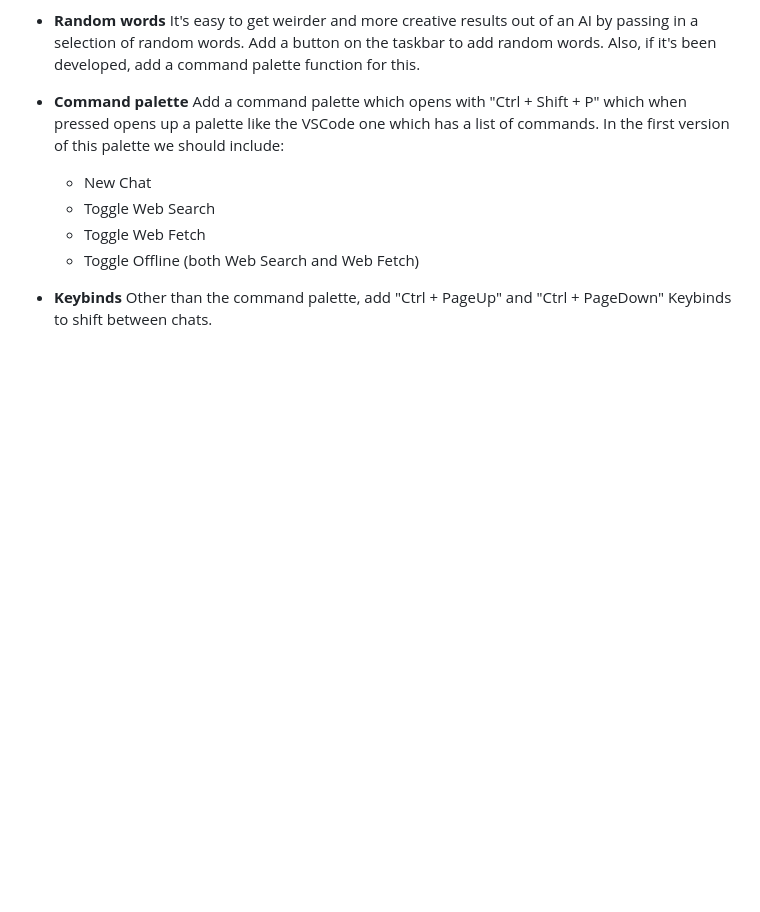
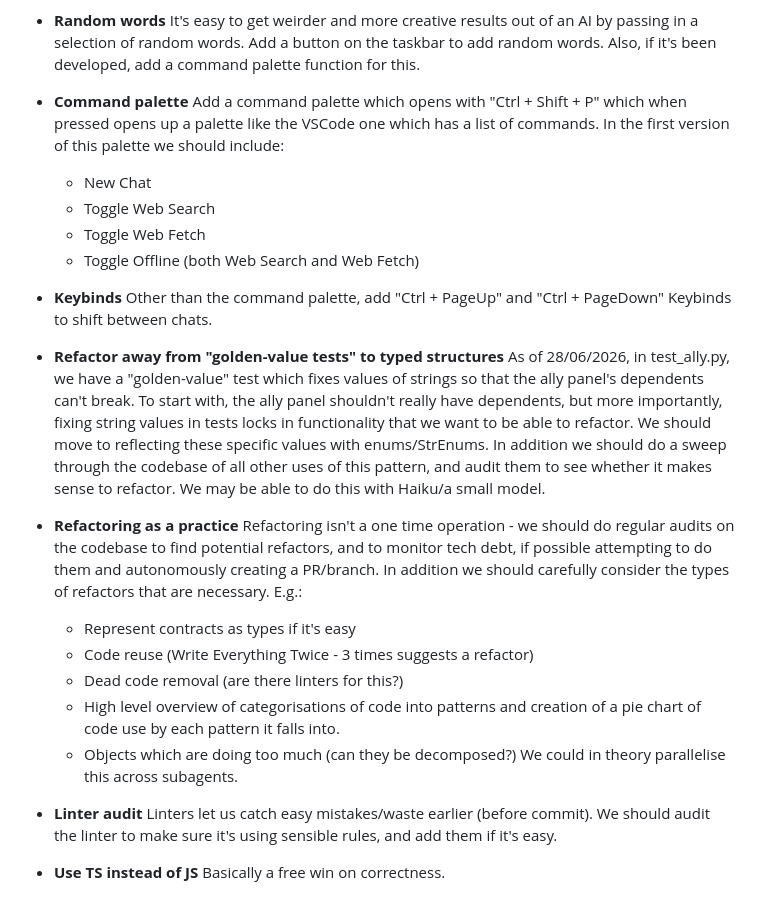
Before and after one commit to tupoiu/mop, a Markdown page: .kiro/steering/roadmap.md, the part around the change. Rendered like a GitHub page; blank space fills up the shorter version.

Commit message:
Add long term sustainability/refactor patterns to the roadmap.md

```diff
--- a/.kiro/steering/roadmap.md
+++ b/.kiro/steering/roadmap.md
@@ -41,3 +41,17 @@ Ideas and enhancements to consider for future development. These are not committ
   - Toggle Offline (both Web Search and Web Fetch)
 
 - **Keybinds** Other than the command palette, add "Ctrl + PageUp" and "Ctrl + PageDown" Keybinds to shift between chats.
+
+- **Refactor away from "golden-value tests" to typed structures** As of 28/06/2026, in test_ally.py, we have a "golden-value" test which fixes values of strings so that the ally panel's dependents can't break. To start with, the ally panel shouldn't really have dependents, but more importantly, fixing string values in tests locks in functionality that we want to be able to refactor. We should move to reflecting these specific values with enums/StrEnums. In addition we should do a sweep through the codebase of all other uses of this pattern, and audit them to see whether it makes sense to refactor. We may be able to do this with Haiku/a small model.
+
+- **Refactoring as a practice** Refactoring isn't a one time operation - we should do regular audits on the codebase to find potential refactors, and to monitor tech debt, if possible attempting to do them and autonomously creating a PR/branch. In addition we should carefully consider the types of refactors that are necessary. E.g.:
+  - Represent contracts as types if it's easy
+  - Code reuse (Write Everything Twice - 3 times suggests a refactor)
+  - Dead code removal (are there linters for this?)
+  - High level overview of categorisations of code into patterns and creation of a pie chart of code use by each pattern it falls into.
+  - Objects which are doing too much (can they be decomposed?)
+We could in theory parallelise this across subagents.
+
+- **Linter audit** Linters let us catch easy mistakes/waste earlier (before commit). We should audit the linter to make sure it's using sensible rules, and add them if it's easy.
+
+- **Use TS instead of JS** Basically a free win on correctness.
```
